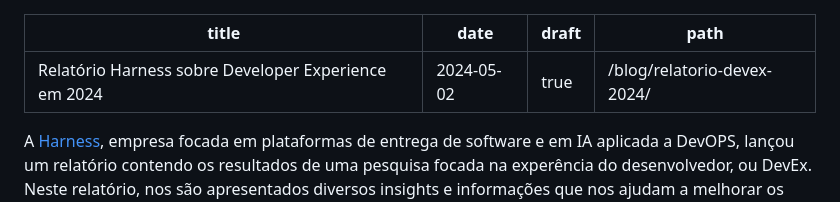
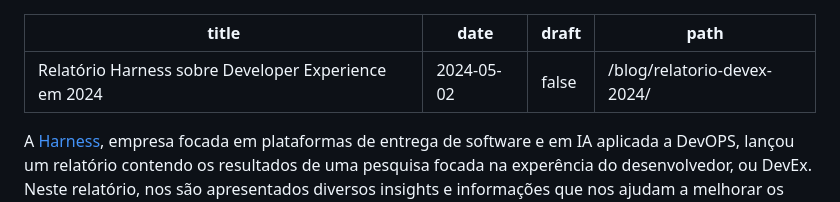
Before and after one commit to giovanebribeiro/mypage, a Markdown page: src/content/4-relatorio-devex2024.md, the part around the change. Drawn GitHub-style.

Commit message:
feat: finalizando post relatório devex

```diff
--- a/src/content/4-relatorio-devex2024.md
+++ b/src/content/4-relatorio-devex2024.md
@@ -1,7 +1,7 @@
 ---
 title: "Relatório Harness sobre Developer Experience em 2024"
 date: "2024-05-02"
-draft: true
+draft: false
 path: "/blog/relatorio-devex-2024/"
 ---
 
```
